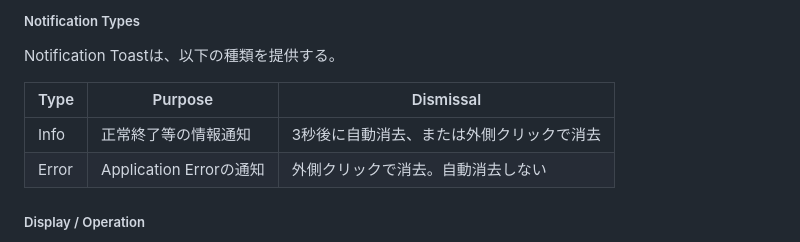
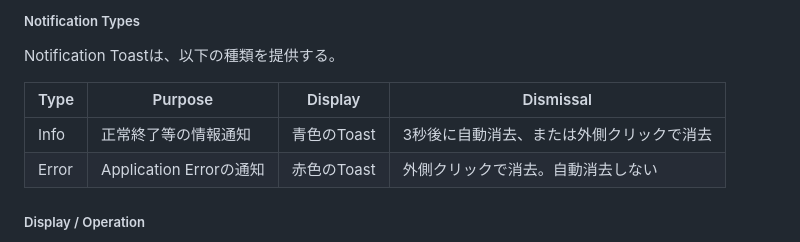
Before and after one commit to teru-0529/project-ariadne-prototype, a Markdown page: docs/prototype/phase-5-windows-application-v2.md, the part around the change. Rendered like a GitHub page.

Commit message:
docs: restore notification toast display colors in Phase 5 v2 specification

```diff
--- a/docs/prototype/phase-5-windows-application-v2.md
+++ b/docs/prototype/phase-5-windows-application-v2.md
@@ -823,10 +823,10 @@ Toastは指定された通知内容を表示するものであり、通知の必
 
 Notification Toastは、以下の種類を提供する。
 
-| Type | Purpose | Dismissal |
-|---|---|---|
-| Info | 正常終了等の情報通知 | 3秒後に自動消去、または外側クリックで消去 |
-| Error | Application Errorの通知 | 外側クリックで消去。自動消去しない |
+| Type | Purpose | Display | Dismissal |
+|---|---|---|---|
+| Info | 正常終了等の情報通知 | 青色のToast | 3秒後に自動消去、または外側クリックで消去 |
+| Error | Application Errorの通知 | 赤色のToast | 外側クリックで消去。自動消去しない |
 
 ##### Display / Operation
 
```
